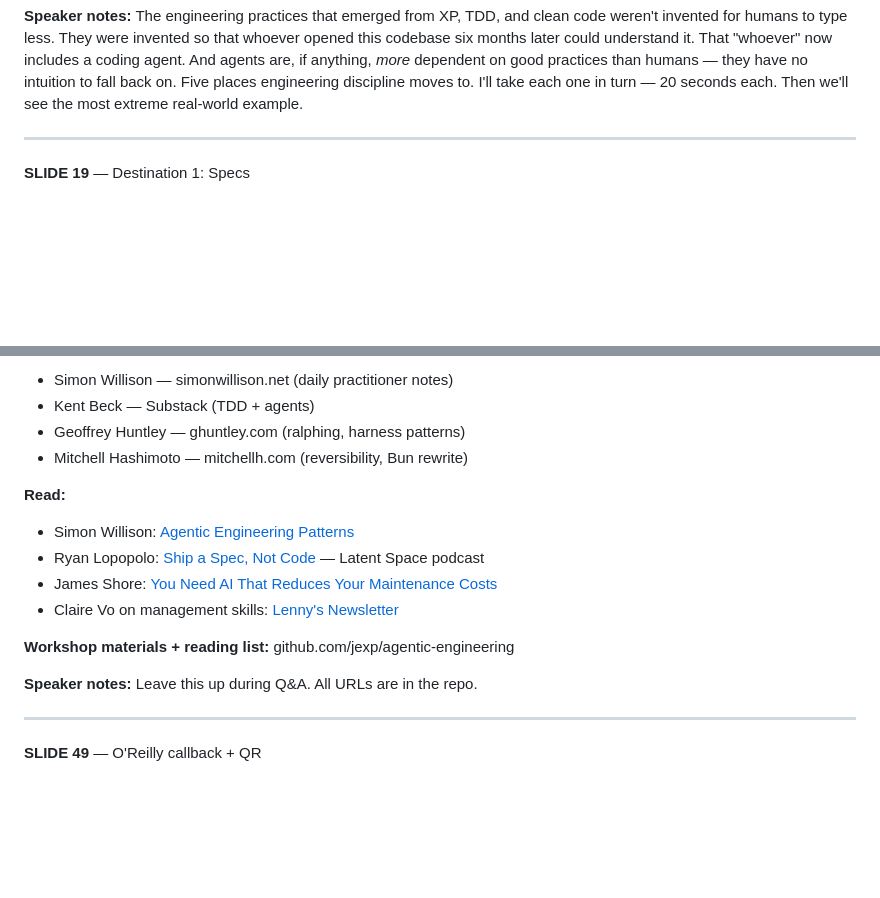
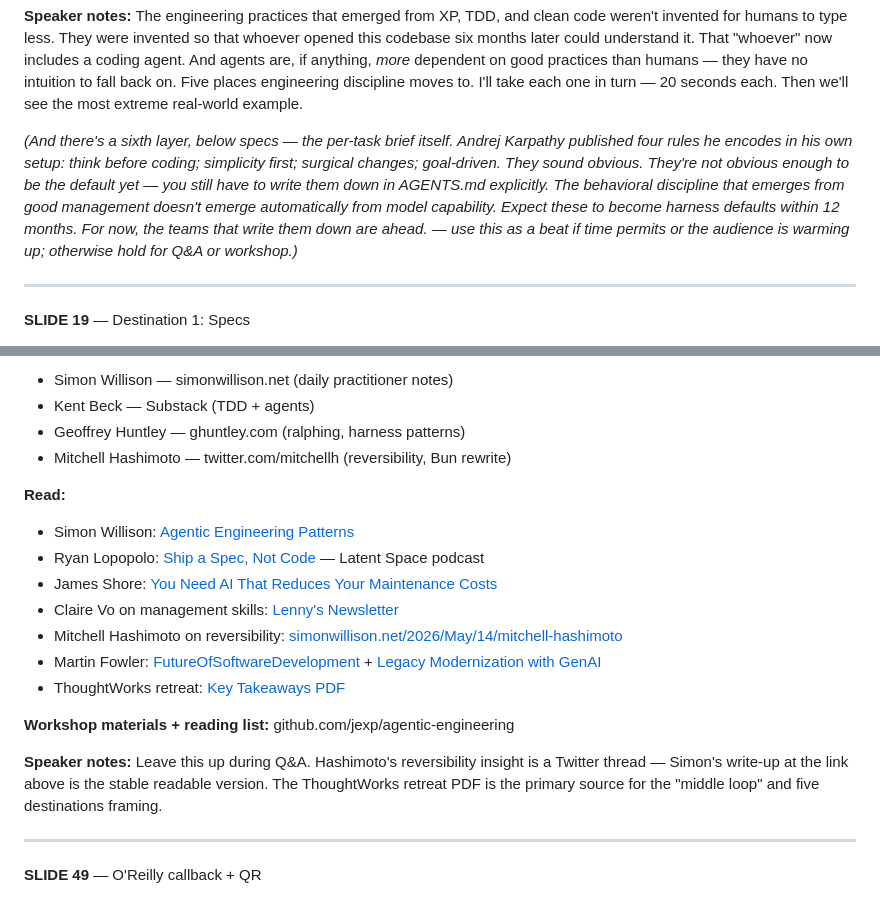
Before and after one commit to jexp/agentic-engineering, a Markdown page: keynote/vibecode-keynote-v4-notes.md, 2 parts joined by grey strips. GitHub-like rendering; blank space fills up the shorter version.

```diff
--- a/keynote/vibecode-keynote-v4-notes.md
+++ b/keynote/vibecode-keynote-v4-notes.md
@@ -285,6 +285,8 @@ Where does the rigor go? Discipline migrates — it doesn't disappear.
 5. **Into continuous comprehension** — code changes faster than mental models, *including documentation* (ADRs, AGENTS.md, reliability notes)
 
 **Speaker notes:** The engineering practices that emerged from XP, TDD, and clean code weren't invented for humans to type less. They were invented so that whoever opened this codebase six months later could understand it. That "whoever" now includes a coding agent. And agents are, if anything, *more* dependent on good practices than humans — they have no intuition to fall back on. Five places engineering discipline moves to. I'll take each one in turn — 20 seconds each. Then we'll see the most extreme real-world example.
+
+*(And there's a sixth layer, below specs — the per-task brief itself. Andrej Karpathy published four rules he encodes in his own setup: think before coding; simplicity first; surgical changes; goal-driven. They sound obvious. They're not obvious enough to be the default yet — you still have to write them down in AGENTS.md explicitly. The behavioral discipline that emerges from good management doesn't emerge automatically from model capability. Expect these to become harness defaults within 12 months. For now, the teams that write them down are ahead. — use this as a beat if time permits or the audience is warming up; otherwise hold for Q&A or workshop.)*
 
 ---
 
@@ -720,18 +722,21 @@ Shopify's **River** — agents run in public Slack channels.
 - Simon Willison — simonwillison.net (daily practitioner notes)
 - Kent Beck — Substack (TDD + agents)
 - Geoffrey Huntley — ghuntley.com (ralphing, harness patterns)
-- Mitchell Hashimoto — mitchellh.com (reversibility, Bun rewrite)
+- Mitchell Hashimoto — twitter.com/mitchellh (reversibility, Bun rewrite)
 
 **Read:**
 - Simon Willison: [Agentic Engineering Patterns](https://simonwillison.net/guides/agentic-engineering-patterns/)
 - Ryan Lopopolo: [Ship a Spec, Not Code](https://www.latent.space/p/harness-eng) — Latent Space podcast
 - James Shore: [You Need AI That Reduces Your Maintenance Costs](https://jamesshore.com/v2/blog/2026/you-need-ai-that-reduces-your-maintenance-costs)
 - Claire Vo on management skills: [Lenny's Newsletter](https://www.lennysnewsletter.com/p/how-openclaw-changed-my-life-claire-vo)
+- Mitchell Hashimoto on reversibility: [simonwillison.net/2026/May/14/mitchell-hashimoto](https://simonwillison.net/2026/May/14/mitchell-hashimoto/)
+- Martin Fowler: [FutureOfSoftwareDevelopment](https://martinfowler.com/bliki/FutureOfSoftwareDevelopment.html) + [Legacy Modernization with GenAI](https://martinfowler.com/articles/legacy-modernization-gen-ai.html)
+- ThoughtWorks retreat: [Key Takeaways PDF](https://www.thoughtworks.com/content/dam/thoughtworks/documents/report/tw_future%20_of_software_development_retreat_%20key_takeaways.pdf)
 
 **Workshop materials + reading list:**
 github.com/jexp/agentic-engineering
 
-**Speaker notes:** Leave this up during Q&A. All URLs are in the repo.
+**Speaker notes:** Leave this up during Q&A. Hashimoto's reversibility insight is a Twitter thread — Simon's write-up at the link above is the stable readable version. The ThoughtWorks retreat PDF is the primary source for the "middle loop" and five destinations framing.
 
 ---
 
```
Also changed, not shown: progress.md (+1 -0 lines), workshop/workshop-practices.md (+18 -1 lines).
